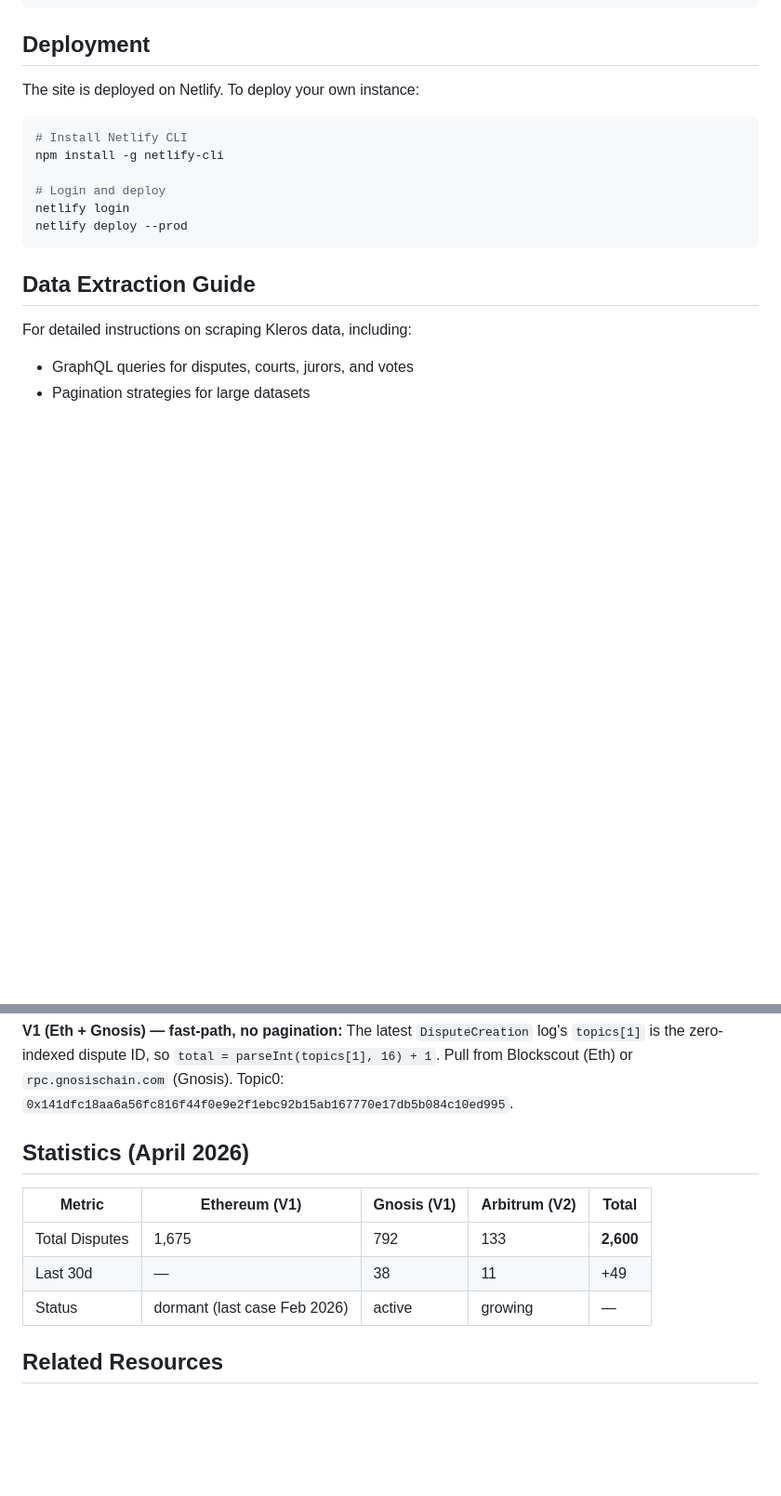
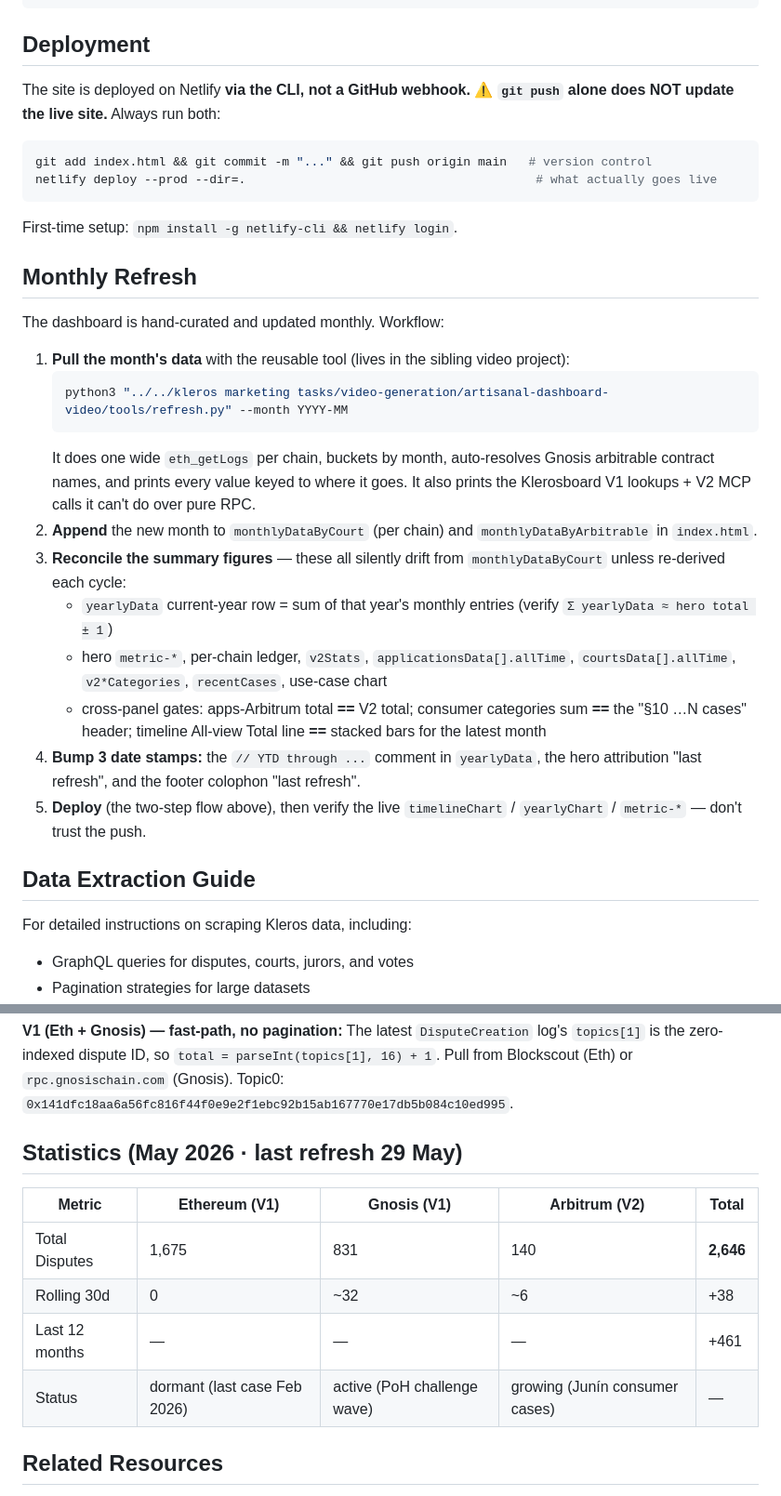
Before and after one commit to jnptzl/kleros-analytics-dashboard, a Markdown page: README.md, 2 parts joined by grey strips. Shown at 93% size. GitHub-like rendering; blank space fills up the shorter version.

Commit message:
README: document CLI-deploy caveat, monthly refresh, May 2026 stats
- Deployment section now warns that git push alone does NOT deploy —
  the site is CLI-deployed, must run `netlify deploy --prod` after push.
- New "Monthly Refresh" section: the refresh.py tool, the append-then-
  reconcile workflow, the cross-panel sanity gates, and the 3 date
  stamps to bump.
- Refreshed the stale "Statistics (April 2026)" table to May 2026
  (2,646 total; rolling-30 +38; last-12m +461).

Co-Authored-By: Claude Opus 4.8 (1M context) <noreply@anthropic.com>

````diff
--- a/README.md
+++ b/README.md
@@ -53,16 +53,32 @@ php -S localhost:8000
 
 ## Deployment
 
-The site is deployed on Netlify. To deploy your own instance:
+The site is deployed on Netlify **via the CLI, not a GitHub webhook.**
+⚠️ **`git push` alone does NOT update the live site.** Always run both:
 
 ```bash
-# Install Netlify CLI
-npm install -g netlify-cli
+git add index.html && git commit -m "..." && git push origin main   # version control
+netlify deploy --prod --dir=.                                        # what actually goes live
+```
 
-# Login and deploy
-netlify login
-netlify deploy --prod
-```
+First-time setup: `npm install -g netlify-cli && netlify login`.
+
+## Monthly Refresh
+
+The dashboard is hand-curated and updated monthly. Workflow:
+
+1. **Pull the month's data** with the reusable tool (lives in the sibling video project):
+   ```bash
+   python3 "../../kleros marketing tasks/video-generation/artisanal-dashboard-video/tools/refresh.py" --month YYYY-MM
+   ```
+   It does one wide `eth_getLogs` per chain, buckets by month, auto-resolves Gnosis arbitrable contract names, and prints every value keyed to where it goes. It also prints the Klerosboard V1 lookups + V2 MCP calls it can't do over pure RPC.
+2. **Append** the new month to `monthlyDataByCourt` (per chain) and `monthlyDataByArbitrable` in `index.html`.
+3. **Reconcile the summary figures** — these all silently drift from `monthlyDataByCourt` unless re-derived each cycle:
+   - `yearlyData` current-year row = sum of that year's monthly entries (verify `Σ yearlyData ≈ hero total ± 1`)
+   - hero `metric-*`, per-chain ledger, `v2Stats`, `applicationsData[].allTime`, `courtsData[].allTime`, `v2*Categories`, `recentCases`, use-case chart
+   - cross-panel gates: apps-Arbitrum total **==** V2 total; consumer categories sum **==** the "§10 …N cases" header; timeline All-view Total line **==** stacked bars for the latest month
+4. **Bump 3 date stamps:** the `// YTD through ...` comment in `yearlyData`, the hero attribution "last refresh", and the footer colophon "last refresh".
+5. **Deploy** (the two-step flow above), then verify the live `timelineChart` / `yearlyChart` / `metric-*` — don't trust the push.
 
 ## Data Extraction Guide
 
@@ -99,13 +115,14 @@ const { data } = await res.json();
 **V1 (Eth + Gnosis) — fast-path, no pagination:**
 The latest `DisputeCreation` log's `topics[1]` is the zero-indexed dispute ID, so `total = parseInt(topics[1], 16) + 1`. Pull from Blockscout (Eth) or `rpc.gnosischain.com` (Gnosis). Topic0: `0x141dfc18aa6a56fc816f44f0e9e2f1ebc92b15ab167770e17db5b084c10ed995`.
 
-## Statistics (April 2026)
+## Statistics (May 2026 · last refresh 29 May)
 
 | Metric | Ethereum (V1) | Gnosis (V1) | Arbitrum (V2) | Total |
 |--------|---------------|-------------|---------------|-------|
-| Total Disputes | 1,675 | 792 | 133 | **2,600** |
-| Last 30d | — | 38 | 11 | +49 |
-| Status | dormant (last case Feb 2026) | active | growing | — |
+| Total Disputes | 1,675 | 831 | 140 | **2,646** |
+| Rolling 30d | 0 | ~32 | ~6 | +38 |
+| Last 12 months | — | — | — | +461 |
+| Status | dormant (last case Feb 2026) | active (PoH challenge wave) | growing (Junín consumer cases) | — |
 
 ## Related Resources
 
````
